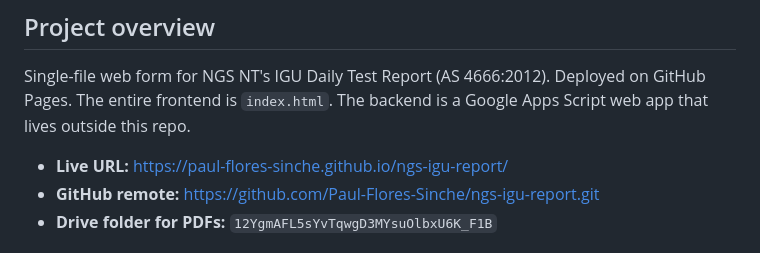
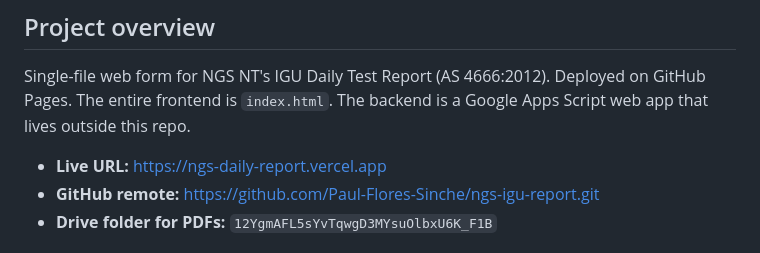
Before and after one commit to Paul-Flores-Sinche/ngs-igu-report, a Markdown page: CLAUDE.md, the part around the change. Drawn GitHub-style.

Commit message:
Update live URL to Vercel deployment

```diff
--- a/CLAUDE.md
+++ b/CLAUDE.md
@@ -6,7 +6,7 @@ This file provides guidance to Claude Code (claude.ai/code) when working with co
 
 Single-file web form for NGS NT's IGU Daily Test Report (AS 4666:2012). Deployed on GitHub Pages. The entire frontend is `index.html`. The backend is a Google Apps Script web app that lives outside this repo.
 
-- **Live URL:** https://paul-flores-sinche.github.io/ngs-igu-report/
+- **Live URL:** https://ngs-daily-report.vercel.app
 - **GitHub remote:** https://github.com/Paul-Flores-Sinche/ngs-igu-report.git
 - **Drive folder for PDFs:** `12YgmAFL5sYvTqwgD3MYsuOlbxU6K_F1B`
 
```
